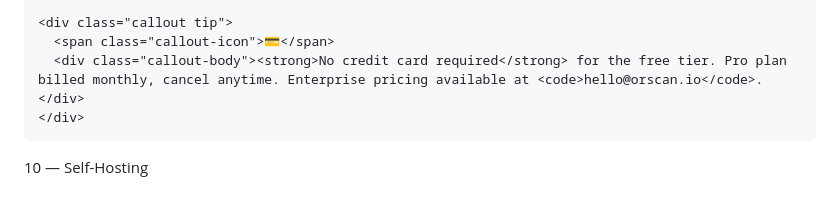
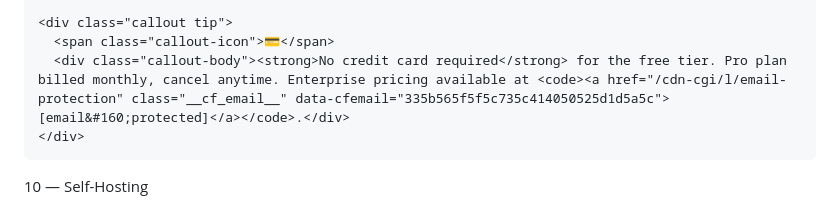
Before and after one commit to orscan/orscan, a Markdown page: README.md, the part around one of its changes. Rendered like a GitHub page.

```diff
--- a/README.md
+++ b/README.md
@@ -1228,7 +1228,7 @@ Question: What is the highest-impact fix I should do first?
 
     <div class="callout tip">
       <span class="callout-icon">💳</span>
-      <div class="callout-body"><strong>No credit card required</strong> for the free tier. Pro plan billed monthly, cancel anytime. Enterprise pricing available at <code>hello@orscan.io</code>.</div>
+      <div class="callout-body"><strong>No credit card required</strong> for the free tier. Pro plan billed monthly, cancel anytime. Enterprise pricing available at <code><a href="/cdn-cgi/l/email-protection" class="__cf_email__" data-cfemail="335b565f5f5c735c414050525d1d5a5c">[email&#160;protected]</a></code>.</div>
     </div>
   </section>
 
```
Also changed, not shown: other parts of README.md (+2 -2 lines).
